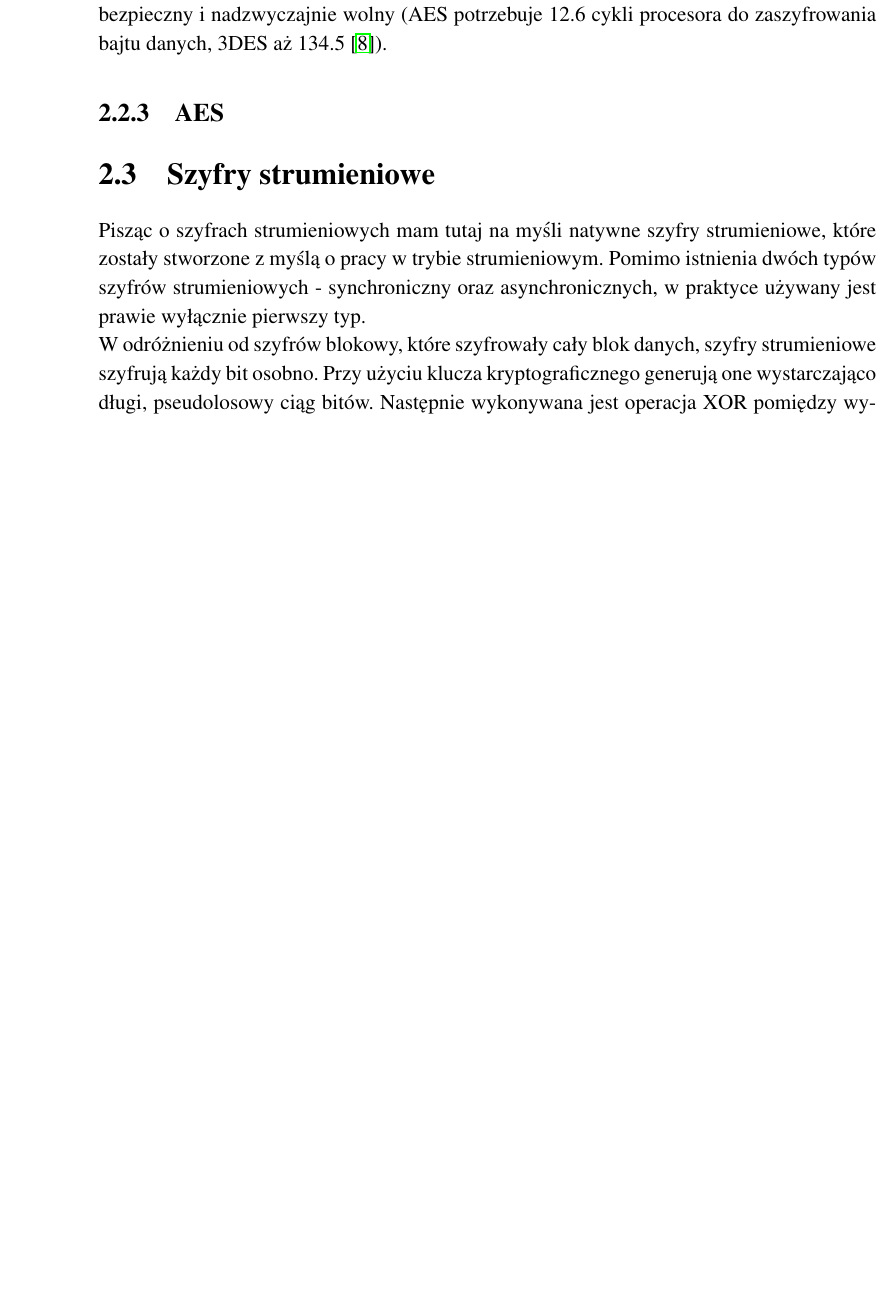
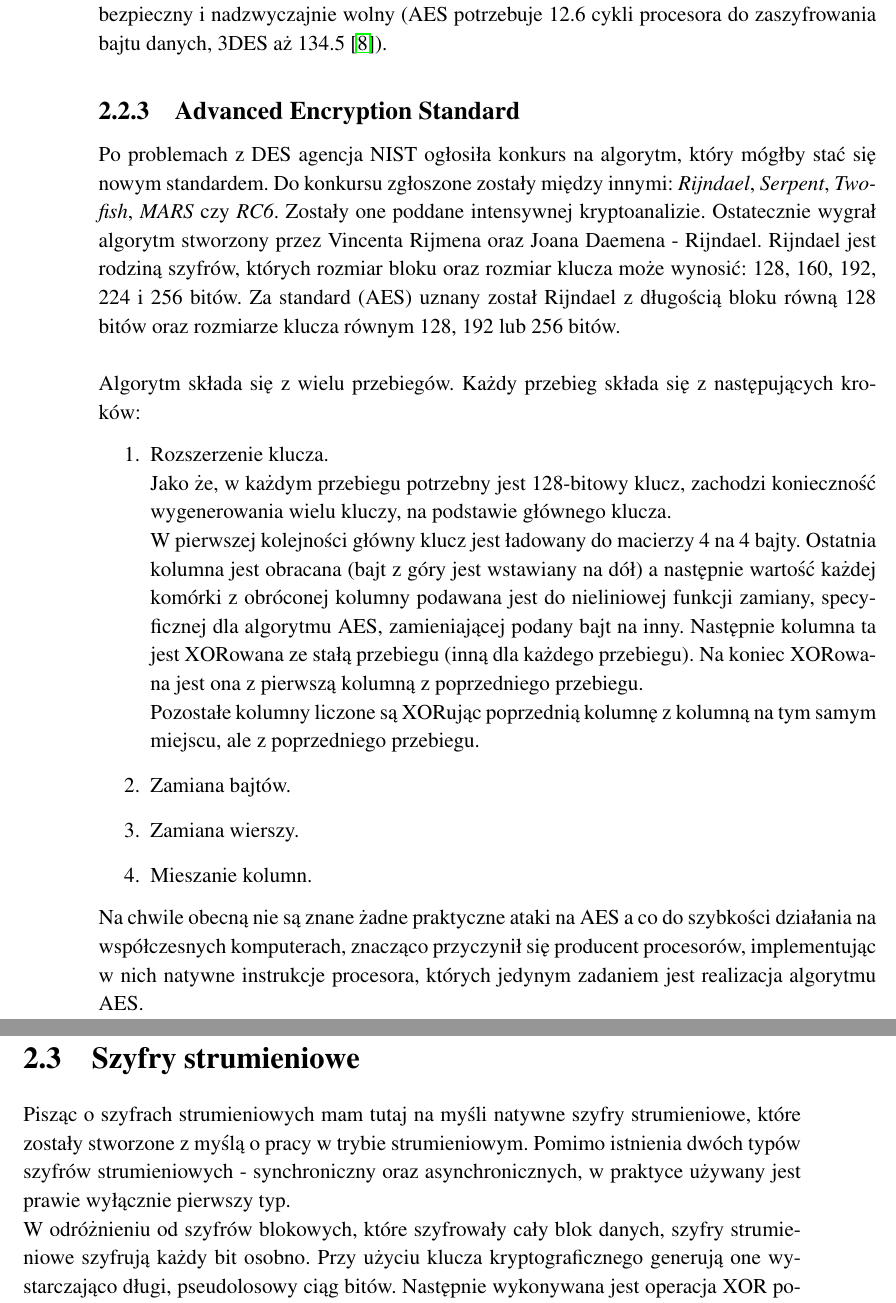
Before and after one commit to matishadow/PicnicAuthThesis, a LaTeX thesis (PicnicAuthThesis.tex, which reads content/chapters/chapter2-crypto-basics.tex): part of page 15 of 31 before the commit and two parts of pages 15 and 16 of 32 after it, the two joined at a grey line, cut so that both start at the same text, the shorter picture padded with empty space. Compiled offline with pdfLaTeX.

Commit message:
add some aes

```diff
--- a/content/chapters/chapter2-crypto-basics.tex
+++ b/content/chapters/chapter2-crypto-basics.tex
@@ -143,12 +143,39 @@ Polegał on na zaszyfrowaniu danych szyfrem DES, odszyfrowaniu ich, a następnie
 Zamiast 3-krotnego szyfrowania, 3DES został zaprojektowany sposób umożliwiający zachowanie kompatybilności z systemami, w których możliwe było użycie jedynie wersji podstawowej algorytmu. \\
 Pomimo zwiększonej długości klucza w przypadku 3DES, w porównaniu do AES jest mniej bezpieczny i nadzwyczajnie wolny (AES potrzebuje 12.6 cykli procesora do zaszyfrowania bajtu danych, 3DES aż 134.5 \cite{crypto101}).
 
-\subsection{AES}
+\subsection{Advanced Encryption Standard}
+Po problemach z DES agencja NIST ogłosiła konkurs na algorytm, który mógłby stać się nowym standardem.
+Do konkursu zgłoszone zostały między innymi: \textit{Rijndael}, \textit{Serpent}, \textit{Twofish}, \textit{MARS} czy \textit{RC6}.
+Zostały one poddane intensywnej kryptoanalizie.
+Ostatecznie wygrał algorytm stworzony przez Vincenta Rijmena oraz Joana Daemena - Rijndael.
+Rijndael jest rodziną szyfrów, których rozmiar bloku oraz rozmiar klucza może wynosić: 128, 160, 192, 224 i 256 bitów.
+Za standard (AES) uznany został Rijndael z długością bloku równą 128 bitów oraz rozmiarze klucza równym 128, 192 lub 256 bitów. \\ \\
+Algorytm składa się z wielu przebiegów. Każdy przebieg składa się z następujących kroków:
+\begin{enumerate}
+	\item Rozszerzenie klucza. \\
+			Jako że, w każdym przebiegu potrzebny jest 128-bitowy klucz, zachodzi konieczność wygenerowania wielu kluczy,
+			na podstawie głównego klucza. \\
+			W pierwszej kolejności główny klucz jest ładowany do macierzy 4 na 4 bajty.
+			Ostatnia kolumna jest obracana (bajt z góry jest wstawiany na dół) a następnie
+			wartość każdej komórki z obróconej kolumny podawana jest do nieliniowej funkcji zamiany,
+			specyficznej dla algorytmu AES, zamieniającej podany bajt na inny.
+			Następnie kolumna ta jest XORowana ze stałą przebiegu (inną dla każdego przebiegu).
+			Na koniec XORowana jest ona z pierwszą kolumną z poprzedniego przebiegu. \\
+			Pozostałe kolumny liczone są XORując poprzednią kolumnę z kolumną na tym samym miejscu, ale
+			z poprzedniego przebiegu.
+	\item Zamiana bajtów.
+	\item Zamiana wierszy.
+	\item Mieszanie kolumn.
+\end{enumerate}
+Na chwile obecną nie są znane żadne praktyczne ataki na AES a co do szybkości działania na współczesnych komputerach,
+znacząco przyczynił się producent procesorów, implementując w nich natywne instrukcje procesora, których
+jedynym zadaniem jest realizacja algorytmu AES.
+
 
 \section{Szyfry strumieniowe}
 Pisząc o szyfrach strumieniowych mam tutaj na myśli natywne szyfry strumieniowe, które zostały stworzone z myślą o pracy w trybie strumieniowym.
 Pomimo istnienia dwóch typów szyfrów strumieniowych - synchroniczny oraz asynchronicznych, w praktyce używany jest prawie wyłącznie pierwszy typ. \\
-W odróżnieniu od szyfrów blokowy, które szyfrowały cały blok danych, szyfry strumieniowe szyfrują każdy bit osobno.
+W odróżnieniu od szyfrów blokowych, które szyfrowały cały blok danych, szyfry strumieniowe szyfrują każdy bit osobno.
 Przy użyciu klucza kryptograficznego generują one wystarczająco długi, pseudolosowy ciąg bitów.
 Następnie wykonywana jest operacja XOR pomiędzy wygenerowanym ciągiem a wiadomością jaką chcemy zaszyfrować.
 Deszyfrowanie polega na ponownym wygenerowaniu ciągu bitów na podstawie klucza a następnie wykonanie operacji XOR na bitach zaszyfrowanej wiadomości oraz tych wygenerowanych z klucza.
```
Also changed, not shown: PicnicAuthThesis.pdf.
